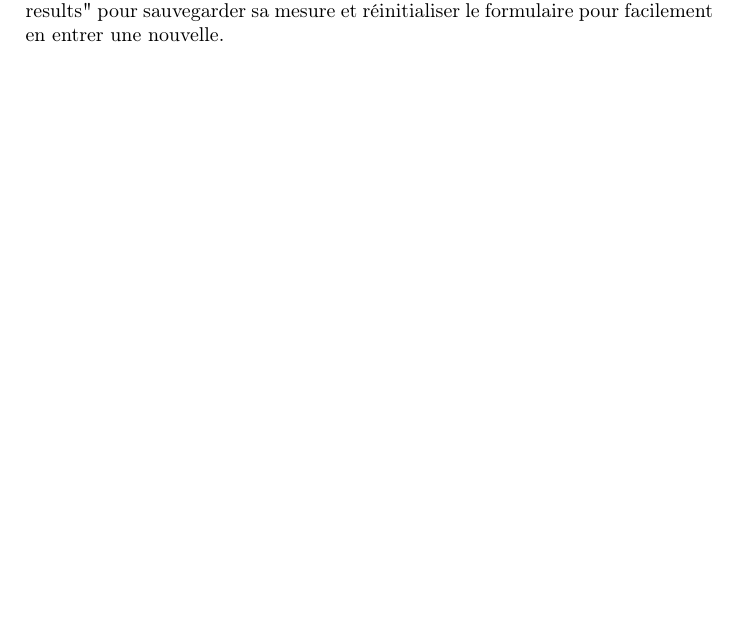
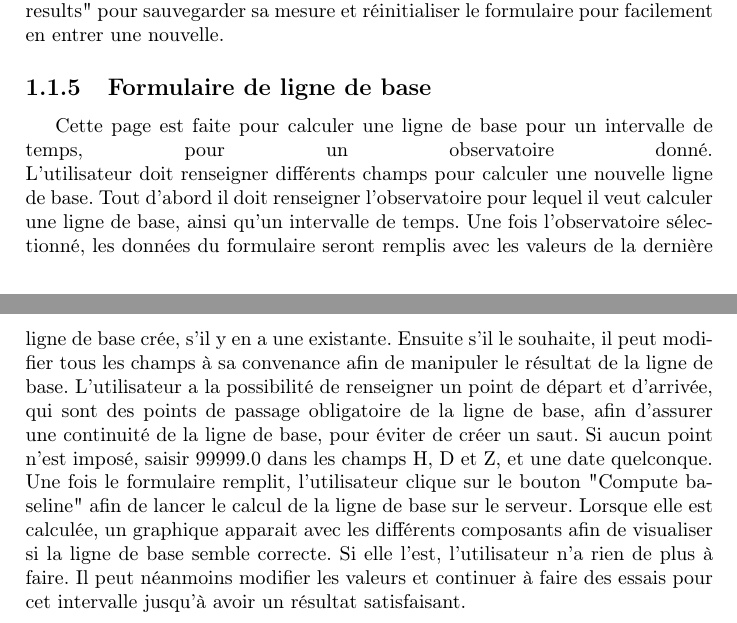
Before and after one commit to Alexandre-Menigault/magxx-client, a LaTeX document (docs/pdf/Documentation utilisateur.tex): part of page 4 of 4 before the commit and two parts of pages 4 and 5 of 5 after it, the two joined at a grey line, cut so that both start at the same text, the shorter picture padded with empty space. Compiled offline with pdfLaTeX.

Commit message:
Add baseline doc

```diff
--- a/docs/pdf/Documentation utilisateur.tex
+++ b/docs/pdf/Documentation utilisateur.tex
@@ -72,5 +73,13 @@ Enfin, quand tous les champs sont remplis, l'utilisateur clique sur le bouton "T
 \linebreak
 Une fois qu'il a vérifié que sa mesure était correcte, l'utilisateur clique sur "Save results" pour sauvegarder sa mesure et réinitialiser le formulaire pour facilement en entrer une nouvelle.
 
+\subsection{Formulaire de ligne de base}
+\label{sec:baseline}
+Cette page est faite pour calculer une ligne de base pour un intervalle de temps, pour un observatoire donné.
+\linebreak
+L'utilisateur doit renseigner différents champs pour calculer une nouvelle ligne de base.
+Tout d'abord il doit renseigner l'observatoire pour lequel il veut calculer une ligne de base, ainsi qu'un intervalle de temps. Une fois l'observatoire sélectionné, les données du formulaire seront remplis avec les valeurs de la dernière ligne de base crée, s'il y en a une existante. Ensuite s'il le souhaite, il peut modifier tous les champs à sa convenance afin de manipuler le résultat de la ligne de base. L'utilisateur a la possibilité de renseigner un point de départ et d'arrivée, qui sont des points de passage obligatoire de la ligne de base, afin d'assurer une continuité de la ligne de base, pour éviter de créer un saut. Si aucun point n'est imposé, saisir 99999.0 dans les champs H, D et Z, et une date quelconque.
+\linebreak
+Une fois le formulaire remplit, l'utilisateur clique sur le bouton "Compute baseline" afin de lancer le calcul de la ligne de base sur le serveur. Lorsque elle est calculée, un graphique apparait avec les différents composants afin de visualiser si la ligne de base semble correcte. Si elle l'est, l'utilisateur n'a rien de plus à faire. Il peut néanmoins modifier les valeurs et continuer à faire des essais pour cet intervalle jusqu'à avoir un résultat satisfaisant.
 
 \end{document}
```
Also changed, not shown: docs/pdf/Documentation utilisateur.tex (1 more changed lines).
